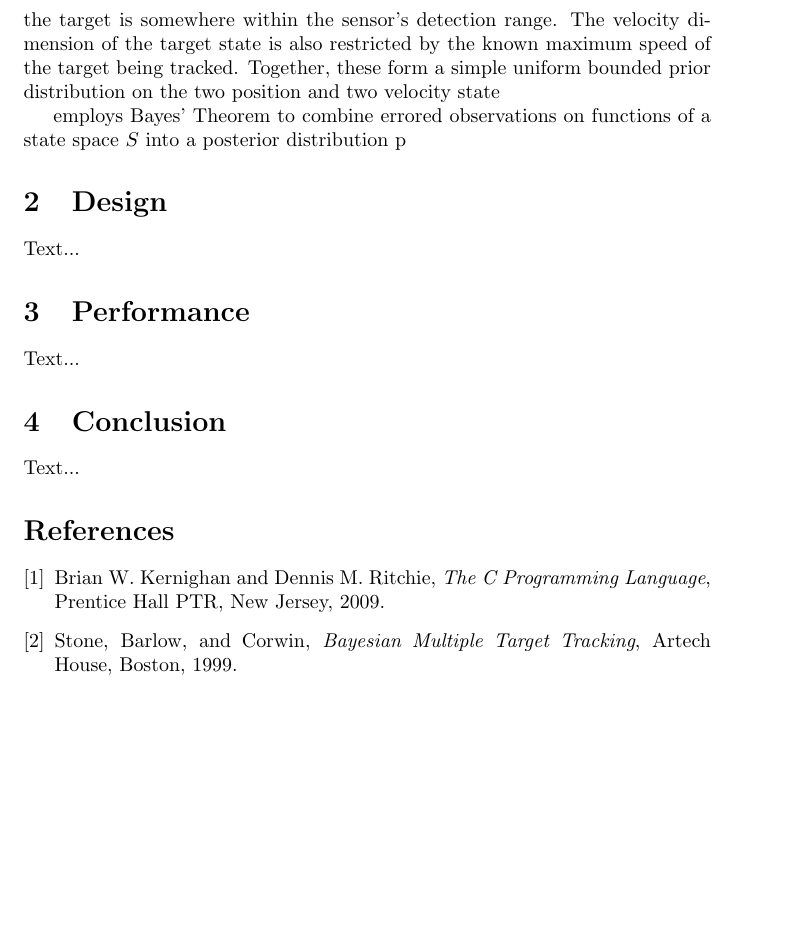
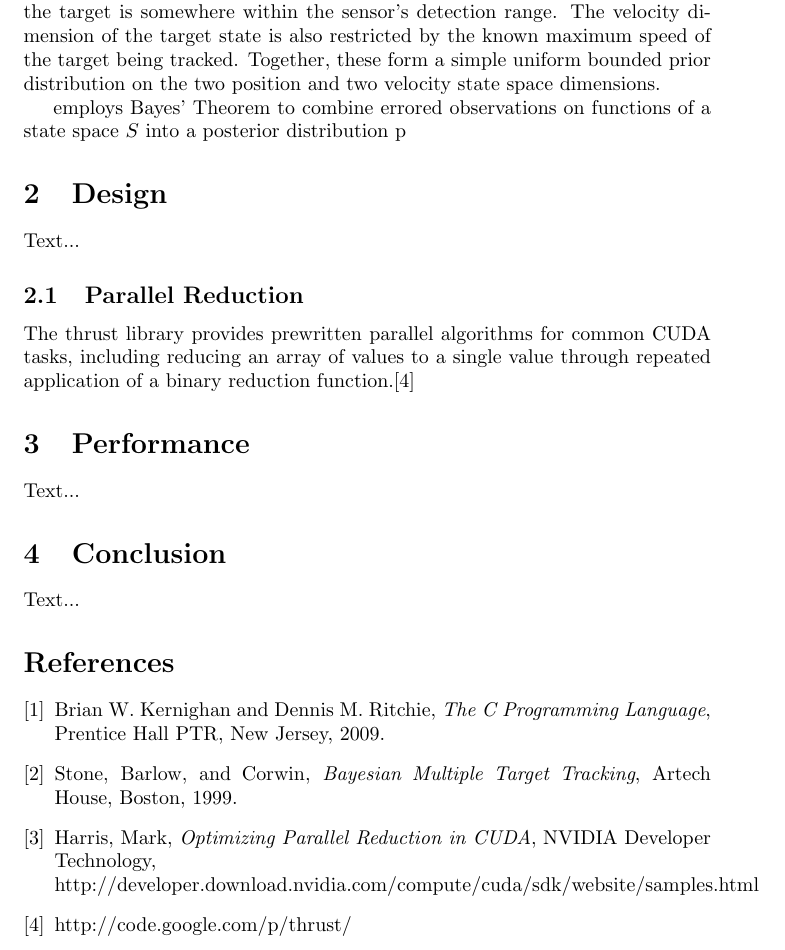
Before and after one commit to ulmangt/csi702, a LaTeX paper (docs/report.tex): part of page 2 of 2, cut so that both start at the same text, the shorter picture padded with empty space. Compiled offline with pdfLaTeX.

Commit message:
final_project: added additional references to bibliography.

```diff
--- a/docs/report.tex
+++ b/docs/report.tex
@@ -21,12 +21,14 @@ Text...
 A simple geographic tracking problem traditionally consists of estimating the state of a target using errored observations on a function of that state. The problem explored here assumes a four-dimensional state space with two cartesian position dimensions and two veocity dimensions. To simplify the problem, the possibility of false alarms (observations which do not corrispond to an actual target) is ignorred. All observations are assumed to corrispond to a single target of interest (associating observations with the correct target track is an additional complicating concern in multi-target tracking problems).
 
 \subsection{Prerequisites}
-Employing bayesian tracking to determine the true state \(x \in S\) of a target in state space \(S\) requires a prior distribution \(p(x)\). This prior distribution is generally based on engineering knowledge of the targets and sensors. The simple priors used in this tracking problem use the maximum detection range of the sensors generating observations. Because targets will not be detected until they are within the sensor's detection range, we can begin with the assumption that the target is somewhere within the sensor's detection range. The velocity dimension of the target state is also restricted by the known maximum speed of the target being tracked. Together, these form a simple uniform bounded prior distribution on the two position and two velocity state
+Employing bayesian tracking to determine the true state \(x \in S\) of a target in state space \(S\) requires a prior distribution \(p(x)\). This prior distribution is generally based on engineering knowledge of the targets and sensors. The simple priors used in this tracking problem use the maximum detection range of the sensors generating observations. Because targets will not be detected until they are within the sensor's detection range, we can begin with the assumption that the target is somewhere within the sensor's detection range. The velocity dimension of the target state is also restricted by the known maximum speed of the target being tracked. Together, these form a simple uniform bounded prior distribution on the two position and two velocity state space dimensions.
 
  employs Bayes' Theorem to combine errored observations on functions of a state space \(S\) into a posterior distribution p
 
 \section{Design}
 Text...
+\subsection{Parallel Reduction}
+The thrust library provides prewritten parallel algorithms for common CUDA tasks, including reducing an array of values to a single value through repeated application of a binary reduction function.\cite{thrust}
 
 \section{Performance}
 Text...
@@ -48,6 +50,15 @@ Text...
   Artech House, Boston,
   1999.
 
+\bibitem{oprc}
+   Harris, Mark,
+   \emph{Optimizing Parallel Reduction in CUDA},
+   NVIDIA Developer Technology,\\
+   http://developer.download.nvidia.com/compute/cuda/sdk/website/samples.html
+
+\bibitem{thrust}
+   http://code.google.com/p/thrust/
+
 \end{thebibliography}
 
 \end{document}
```
